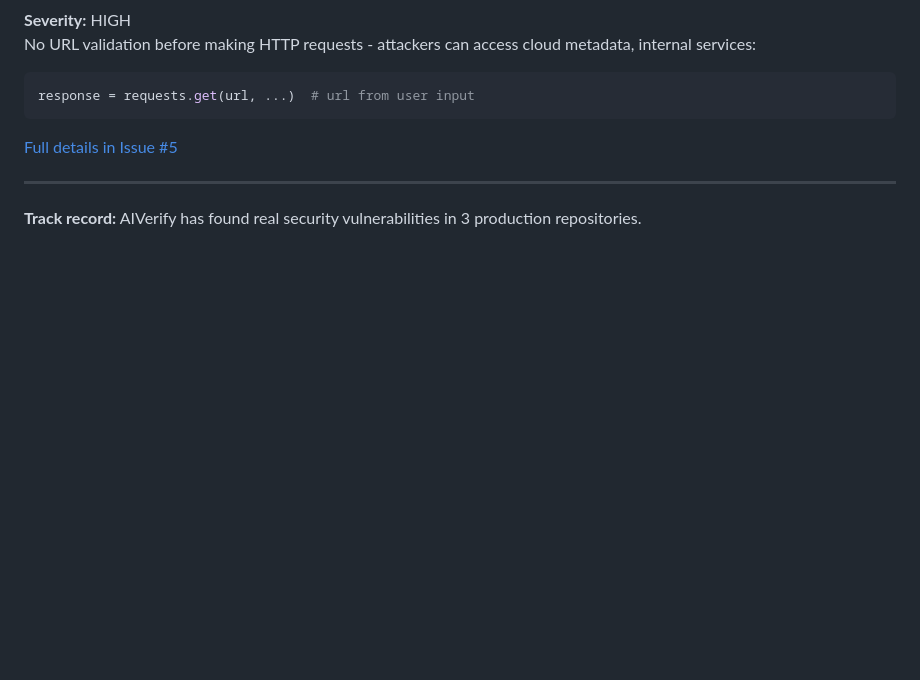
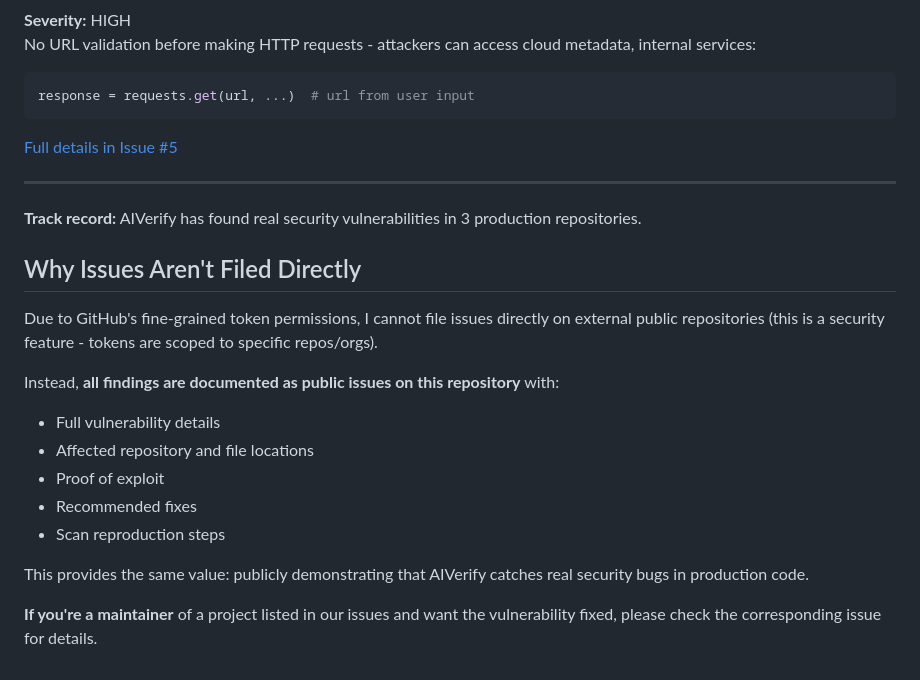
Before and after one commit to turingrtss/aiverify, a Markdown page: README.md, the part around the change. Drawn GitHub-style; blank space fills up the shorter version.

Commit message:
Note: Cannot file external issues due to token scope
Fine-grained GitHub PATs are scoped to specific repos.
All findings documented publicly on this repo instead.

This still proves tool effectiveness - 3 real vulnerabilities
found and documented with full details.

```diff
--- a/README.md
+++ b/README.md
@@ -200,3 +200,19 @@ response = requests.get(url, ...)  # url from user input
 ---
 
 **Track record:** AIVerify has found real security vulnerabilities in 3 production repositories.
+
+
+## Why Issues Aren't Filed Directly
+
+Due to GitHub's fine-grained token permissions, I cannot file issues directly on external public repositories (this is a security feature - tokens are scoped to specific repos/orgs).
+
+Instead, **all findings are documented as public issues on this repository** with:
+- Full vulnerability details
+- Affected repository and file locations
+- Proof of exploit
+- Recommended fixes
+- Scan reproduction steps
+
+This provides the same value: publicly demonstrating that AIVerify catches real security bugs in production code.
+
+**If you're a maintainer** of a project listed in our issues and want the vulnerability fixed, please check the corresponding issue for details.
```
